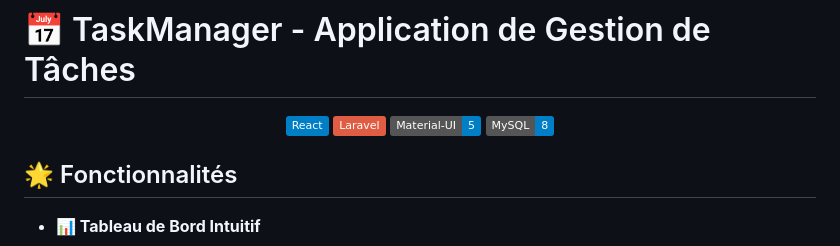
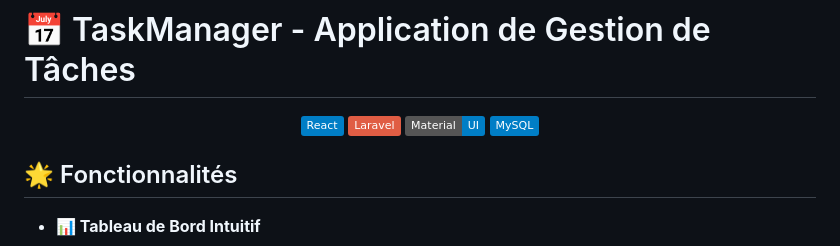
Before and after one commit to HanaeBenBrahim/TaskManager, a Markdown page: README.md, the part around the change. Drawn GitHub-style; badges without logos.

```diff
--- a/README.md
+++ b/README.md
@@ -3,8 +3,8 @@
 <div align="center">
   <img src="https://img.shields.io/badge/React-blue?logo=react" alt="React" />
   <img src="https://img.shields.io/badge/Laravel-red?logo=laravel" alt="Laravel" />
-  <img src="https://img.shields.io/badge/Material--UI-5-blue?logo=mui" alt="Material-UI" />
-  <img src="https://img.shields.io/badge/MySQL-8-blue?logo=mysql" alt="MySQL" />
+  <img src="https://img.shields.io/badge/Material-UI-blue?logo=mui" alt="Material-UI" />
+  <img src="https://img.shields.io/badge/MySQL-blue?logo=mysql" alt="MySQL" />
 </div>
 
 ## 🌟 Fonctionnalités
```
